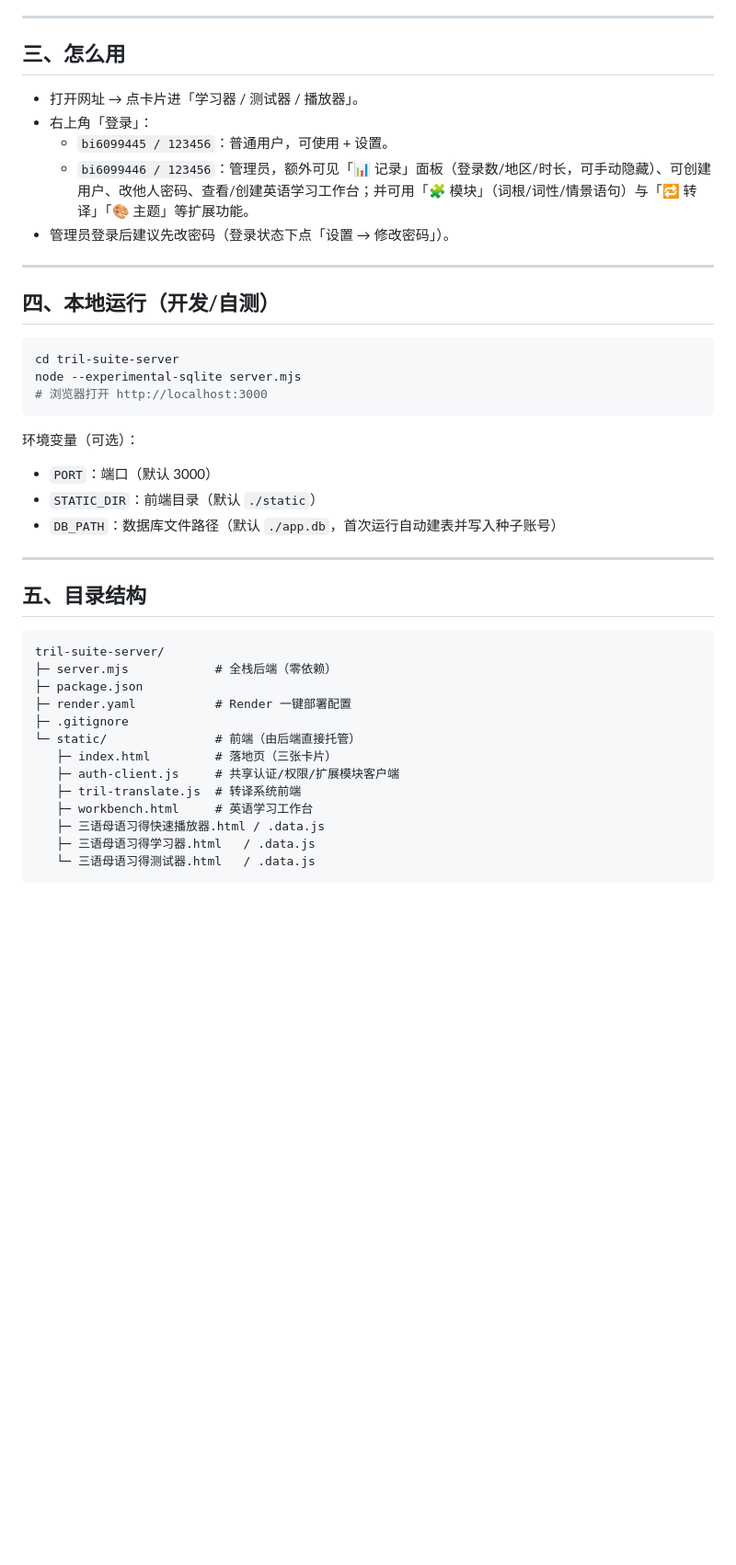
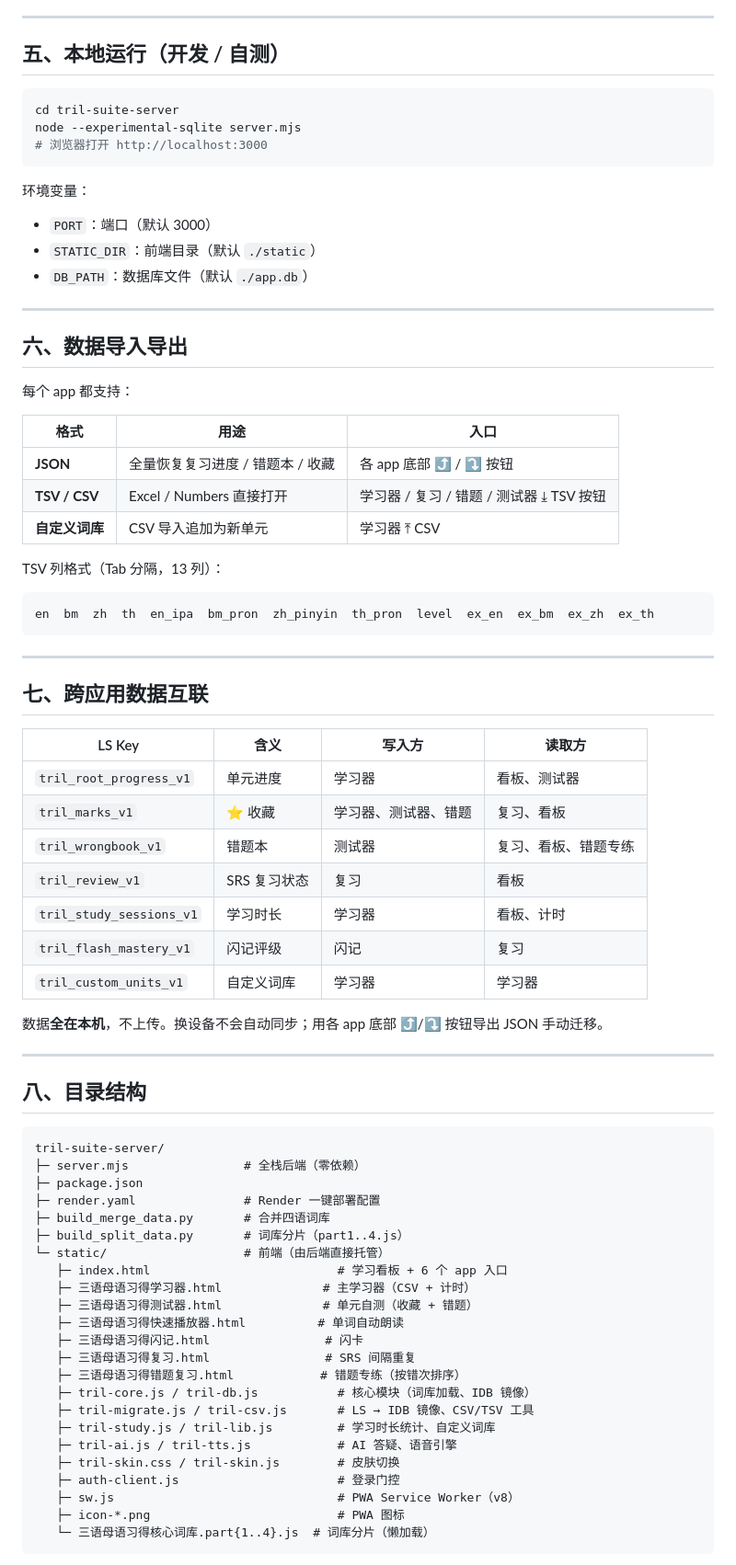
Before and after one commit to bizehua/tril-suite-server, a Markdown page: README.md, the part around one of its changes. Shown at 92% size. Rendered like a GitHub page; blank space fills up the shorter version.

````diff
--- a/README.md
+++ b/README.md
@@ -45,17 +75,7 @@ git push -u origin main
 
 ---
 
-## 三、怎么用
-
-- 打开网址 → 点卡片进「学习器 / 测试器 / 播放器」。
-- 右上角「登录」：
-  - `bi6099445 / 123456`：普通用户，可使用 + 设置。
-  - `bi6099446 / 123456`：管理员，额外可见「📊 记录」面板（登录数/地区/时长，可手动隐藏）、可创建用户、改他人密码、查看/创建英语学习工作台；并可用「🧩 模块」（词根/词性/情景语句）与「🔁 转译」「🎨 主题」等扩展功能。
-- 管理员登录后建议先改密码（登录状态下点「设置 → 修改密码」）。
-
----
-
-## 四、本地运行（开发/自测）
+## 五、本地运行（开发 / 自测）
 
 ```bash
 cd tril-suite-server
@@ -63,28 +83,71 @@ node --experimental-sqlite server.mjs
 # 浏览器打开 http://localhost:3000
 ```
 
-环境变量（可选）：
+环境变量：
 - `PORT`：端口（默认 3000）
 - `STATIC_DIR`：前端目录（默认 `./static`）
-- `DB_PATH`：数据库文件路径（默认 `./app.db`，首次运行自动建表并写入种子账号）
+- `DB_PATH`：数据库文件（默认 `./app.db`）
 
 ---
 
-## 五、目录结构
+## 六、数据导入导出
+
+每个 app 都支持：
+
+| 格式 | 用途 | 入口 |
+|---|---|---|
+| **JSON** | 全量恢复复习进度 / 错题本 / 收藏 | 各 app 底部 ⤴ / ⤵ 按钮 |
+| **TSV / CSV** | Excel / Numbers 直接打开 | 学习器 / 复习 / 错题 / 测试器 ⤓ TSV 按钮 |
+| **自定义词库** | CSV 导入追加为新单元 | 学习器 ⤒ CSV |
+
+TSV 列格式（Tab 分隔，13 列）：
+```
+en  bm  zh  th  en_ipa  bm_pron  zh_pinyin  th_pron  level  ex_en  ex_bm  ex_zh  ex_th
+```
+
+---
+
+## 七、跨应用数据互联
+
+| LS Key | 含义 | 写入方 | 读取方 |
+|---|---|---|---|
+| `tril_root_progress_v1` | 单元进度 | 学习器 | 看板、测试器 |
+| `tril_marks_v1` | ⭐ 收藏 | 学习器、测试器、错题 | 复习、看板 |
+| `tril_wrongbook_v1` | 错题本 | 测试器 | 复习、看板、错题专练 |
+| `tril_review_v1` | SRS 复习状态 | 复习 | 看板 |
+| `tril_study_sessions_v1` | 学习时长 | 学习器 | 看板、计时 |
+| `tril_flash_mastery_v1` | 闪记评级 | 闪记 | 复习 |
+| `tril_custom_units_v1` | 自定义词库 | 学习器 | 学习器 |
+
+数据**全在本机**，不上传。换设备不会自动同步；用各 app 底部 ⤴/⤵ 按钮导出 JSON 手动迁移。
+
+---
+
+## 八、目录结构
 
 ```
 tril-suite-server/
-├─ server.mjs            # 全栈后端（零依赖）
+├─ server.mjs                # 全栈后端（零依赖）
 ├─ package.json
-├─ render.yaml           # Render 一键部署配置
-├─ .gitignore
-└─ static/               # 前端（由后端直接托管）
-   ├─ index.html         # 落地页（三张卡片）
-   ├─ auth-client.js     # 共享认证/权限/扩展模块客户端
-   ├─ tril-translate.js  # 转译系统前端
-   ├─ workbench.html     # 英语学习工作台
-   ├─ 三语母语习得快速播放器.html / .data.js
-   ├─ 三语母语习得学习器.html   / .data.js
-   └─ 三语母语习得测试器.html   / .data.js
+├─ render.yaml               # Render 一键部署配置
+├─ build_merge_data.py       # 合并四语词库
+├─ build_split_data.py       # 词库分片（part1..4.js）
+└─ static/                   # 前端（由后端直接托管）
+   ├─ index.html                          # 学习看板 + 6 个 app 入口
+   ├─ 三语母语习得学习器.html              # 主学习器（CSV + 计时）
+   ├─ 三语母语习得测试器.html              # 单元自测（收藏 + 错题）
+   ├─ 三语母语习得快速播放器.html          # 单词自动朗读
+   ├─ 三语母语习得闪记.html                # 闪卡
+   ├─ 三语母语习得复习.html                # SRS 间隔重复
+   ├─ 三语母语习得错题复习.html            # 错题专练（按错次排序）
+   ├─ tril-core.js / tril-db.js           # 核心模块（词库加载、IDB 镜像）
+   ├─ tril-migrate.js / tril-csv.js       # LS → IDB 镜像、CSV/TSV 工具
+   ├─ tril-study.js / tril-lib.js         # 学习时长统计、自定义词库
+   ├─ tril-ai.js / tril-tts.js            # AI 答疑、语音引擎
+   ├─ tril-skin.css / tril-skin.js        # 皮肤切换
+   ├─ auth-client.js                      # 登录门控
+   ├─ sw.js                               # PWA Service Worker（v8）
+   ├─ icon-*.png                          # PWA 图标
+   └─ 三语母语习得核心词库.part{1..4}.js  # 词库分片（懒加载）
 ```
 
````
Also changed, not shown: other parts of README.md (+96 -22 lines).
